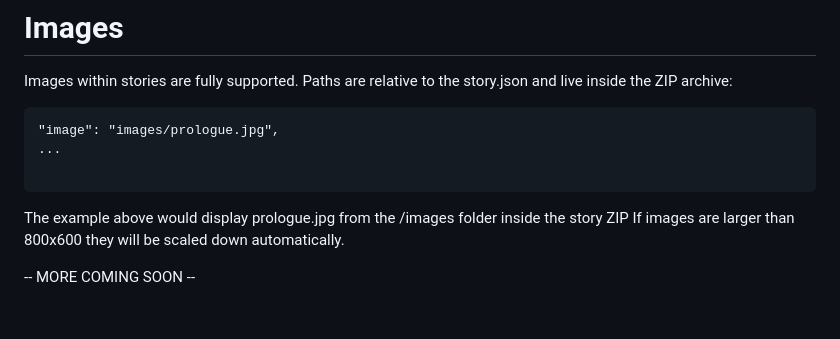
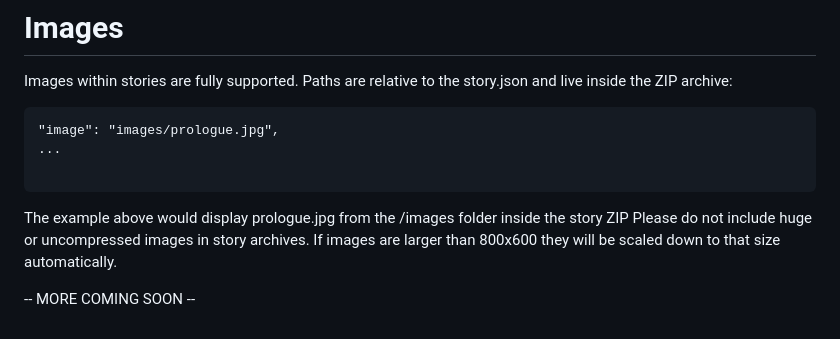
Before and after one commit to ViciousSquid/Adventure, a Markdown page: STORY FORMAT.MD, the part around the change. GitHub-like rendering.

```diff
--- a/STORY FORMAT.MD
+++ b/STORY FORMAT.MD
@@ -98,7 +98,8 @@ Images within stories are fully supported. Paths are relative to the story.json
 
 
 The example above would display prologue.jpg from the /images folder inside the story ZIP
-If images are larger than 800x600 they will be scaled down automatically.
+Please do not include huge or uncompressed images in story archives.
+If images are larger than 800x600 they will be scaled down to that size automatically.
 
 
 -- MORE COMING SOON --
```
